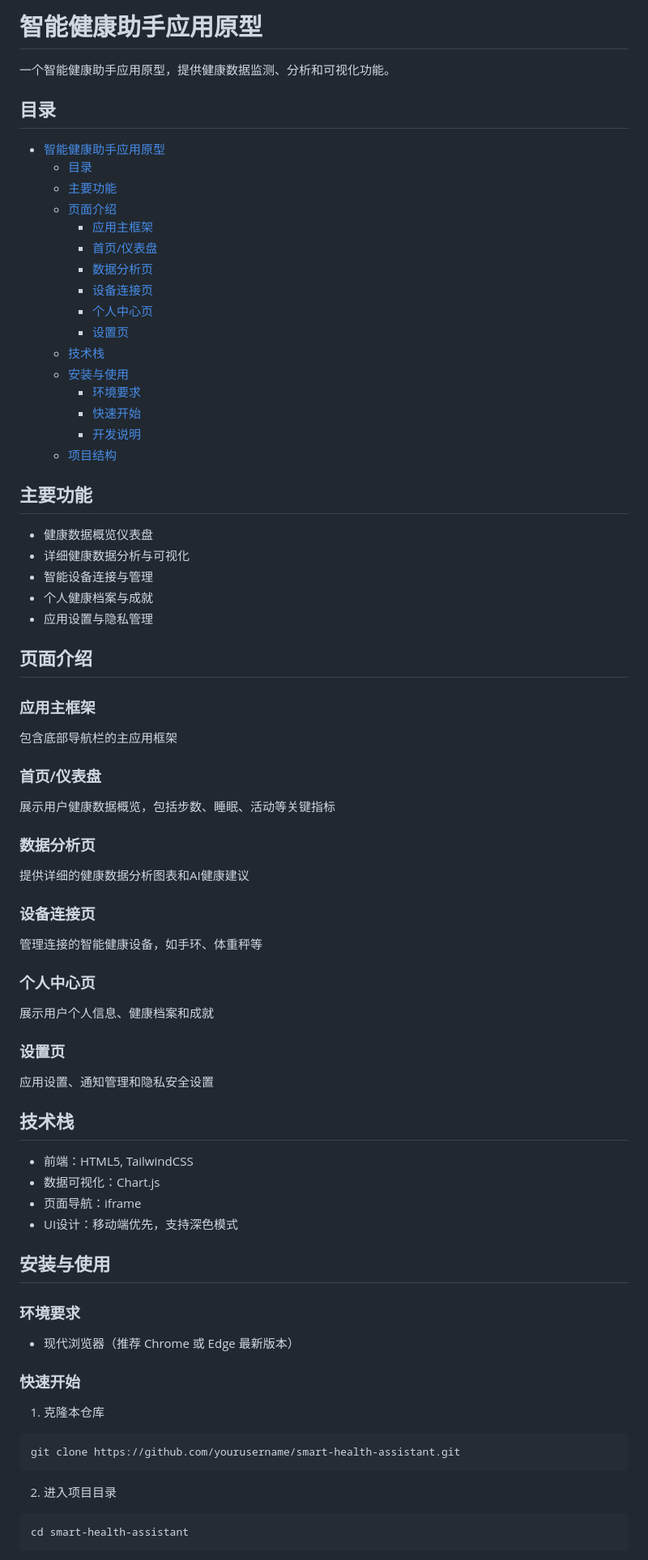
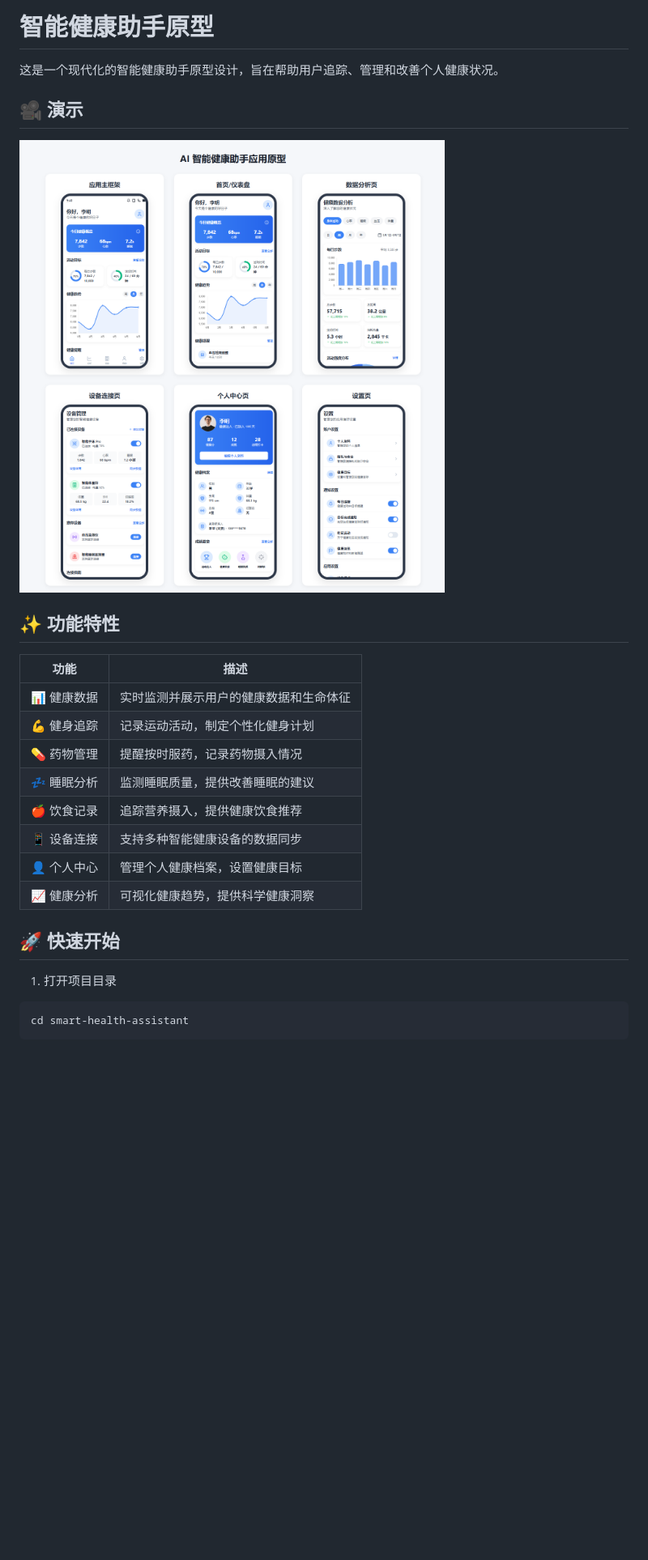
Before and after one commit to yaolifeng0629/Ai-UI-UX-Design, a Markdown page: Smart Health Assistant/README.md, the part around the change printed below. Shown: that part at 81% size. Rendered like a GitHub page; pictures changed too: Smart Health Assistant/screenshot.png; blank space fills up the shorter version.

Commit message:
feat: add screenshot

````diff
--- a/Smart Health Assistant/README.md
+++ b/Smart Health Assistant/README.md
@@ -1,71 +1,28 @@
-# 智能健康助手应用原型
+# 智能健康助手原型
 
-一个智能健康助手应用原型，提供健康数据监测、分析和可视化功能。
+这是一个现代化的智能健康助手原型设计，旨在帮助用户追踪、管理和改善个人健康状况。
 
-## 目录
-- [智能健康助手应用原型](#智能健康助手应用原型)
-  - [目录](#目录)
-  - [主要功能](#主要功能)
-  - [页面介绍](#页面介绍)
-    - [应用主框架](#应用主框架)
-    - [首页/仪表盘](#首页仪表盘)
-    - [数据分析页](#数据分析页)
-    - [设备连接页](#设备连接页)
-    - [个人中心页](#个人中心页)
-    - [设置页](#设置页)
-  - [技术栈](#技术栈)
-  - [安装与使用](#安装与使用)
-    - [环境要求](#环境要求)
-    - [快速开始](#快速开始)
-    - [开发说明](#开发说明)
-  - [项目结构](#项目结构)
+## 🎥 演示
 
-## 主要功能
+![界面截图](screenshot.png)
 
-- 健康数据概览仪表盘
-- 详细健康数据分析与可视化
-- 智能设备连接与管理
-- 个人健康档案与成就
-- 应用设置与隐私管理
+## ✨ 功能特性
 
-## 页面介绍
+| 功能        | 描述                                   |
+| ----------- | -------------------------------------- |
+| 📊 健康数据 | 实时监测并展示用户的健康数据和生命体征 |
+| 💪 健身追踪 | 记录运动活动，制定个性化健身计划       |
+| 💊 药物管理 | 提醒按时服药，记录药物摄入情况         |
+| 💤 睡眠分析 | 监测睡眠质量，提供改善睡眠的建议       |
+| 🍎 饮食记录 | 追踪营养摄入，提供健康饮食推荐         |
+| 📱 设备连接 | 支持多种智能健康设备的数据同步         |
+| 👤 个人中心 | 管理个人健康档案，设置健康目标         |
+| 📈 健康分析 | 可视化健康趋势，提供科学健康洞察       |
 
-### 应用主框架
-包含底部导航栏的主应用框架
+## 🚀 快速开始
 
-### 首页/仪表盘
-展示用户健康数据概览，包括步数、睡眠、活动等关键指标
+1. 打开项目目录
 
-### 数据分析页
-提供详细的健康数据分析图表和AI健康建议
-
-### 设备连接页
-管理连接的智能健康设备，如手环、体重秤等
-
-### 个人中心页
-展示用户个人信息、健康档案和成就
-
-### 设置页
-应用设置、通知管理和隐私安全设置
-
-## 技术栈
-
-- 前端：HTML5, TailwindCSS
-- 数据可视化：Chart.js
-- 页面导航：iframe
-- UI设计：移动端优先，支持深色模式
-
-## 安装与使用
-
-### 环境要求
-- 现代浏览器（推荐 Chrome 或 Edge 最新版本）
-
-### 快速开始
-1. 克隆本仓库
-```bash
-git clone https://github.com/yourusername/smart-health-assistant.git
-```
-2. 进入项目目录
 ```bash
 cd smart-health-assistant
 ```
````
Also changed, not shown: other parts of Smart Health Assistant/README.md (+10 -21 lines), Emotional Social Software/README.md (+2 -8 lines), README.md (+3 -3 lines), Emotional Social Software/screenshot.png.
